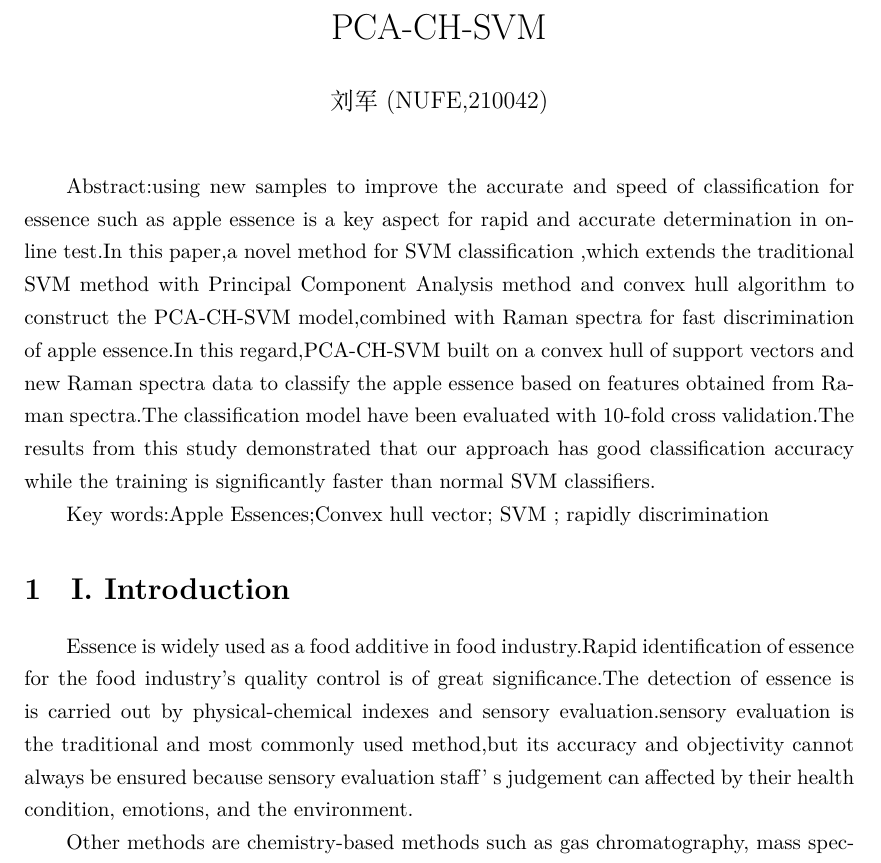
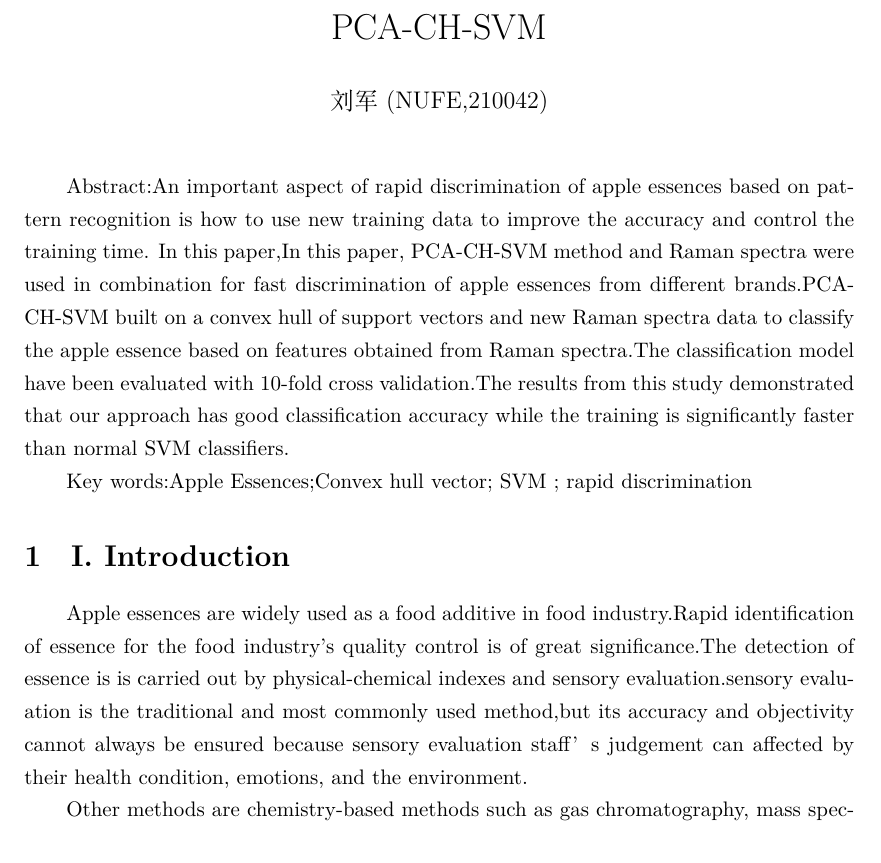
Before and after one commit to lj1918/newPaper, a LaTeX document (newPaper.tex): part of page 1 of 8, cut so that both start at the same text. Compiled offline with XeLaTeX.

Commit message:
第一次修改

```diff
--- a/newPaper.tex
+++ b/newPaper.tex
@@ -25,15 +25,14 @@
 \maketitle
 
 
-Abstract:using new samples to improve the accurate and speed of classification for essence such as apple essence is a key aspect for rapid and accurate determination in online test.In this paper,a novel method for SVM classification ,which extends the traditional SVM method with Principal Component Analysis method and convex hull algorithm to construct the PCA-CH-SVM model,combined with Raman spectra for fast discrimination of apple essence.In this regard,PCA-CH-SVM built on a convex hull of support vectors and new Raman spectra data to classify the apple essence based on features obtained from Raman spectra.The classification model have been evaluated with 10-fold cross validation.The results from this study demonstrated that our approach has good classiﬁcation accuracy while the training is signiﬁcantly faster than normal SVM classiﬁers.
+Abstract:An important aspect of rapid discrimination of apple essences based on pattern recognition is how to use new training data to improve the accuracy and control the training time. In this paper,In this paper, PCA-CH-SVM method and Raman spectra were used in combination for fast discrimination of apple essences from different brands.PCA-CH-SVM built on a convex hull of support vectors and new Raman spectra data to classify the apple essence based on features obtained from Raman spectra.The classification model have been evaluated with 10-fold cross validation.The results from this study demonstrated that our approach has good classiﬁcation accuracy while the training is signiﬁcantly faster than normal SVM classiﬁers.
 
 
-
-Key words:Apple Essences;Convex hull vector; SVM ; rapidly discrimination
+Key words:Apple Essences;Convex hull vector; SVM ; rapid discrimination
 %=============第一部分 简介===================
 \section{I. Introduction}
     % 苹果香精检测的背景、
-Essence is widely used as a food additive in food industry.Rapid identification of essence for the food industry's quality control is of great significance.The detection of essence is is carried out by physical-chemical indexes and sensory evaluation.sensory evaluation is the traditional and most commonly used method,but its accuracy and objectivity cannot always be ensured because sensory evaluation staff’s judgement can affected by their health condition, emotions, and the environment.
+Apple essences are widely used as a food additive in food industry.Rapid identification of essence for the food industry's quality control is of great significance.The detection of essence is is carried out by physical-chemical indexes and sensory evaluation.sensory evaluation is the traditional and most commonly used method,but its accuracy and objectivity cannot always be ensured because sensory evaluation staff’s judgement can affected by their health condition, emotions, and the environment.
 
 Other methods  are chemistry-based methods such as gas chromatography, mass spectrometry, and gas chromatography-mass spectrometry [5–8].These methods are highly reliable because they use a complete component-by-component approach.However, their shortcomings include excessive test items, being time-consuming,complicated operation, and low capability for insitu and online measurements $^{\cite{Jing, Y}}$. Overall, developing a novel, rapid and reliable method to identify  essence is of positive significance.
 
```
Also changed, not shown: 1 other file.
